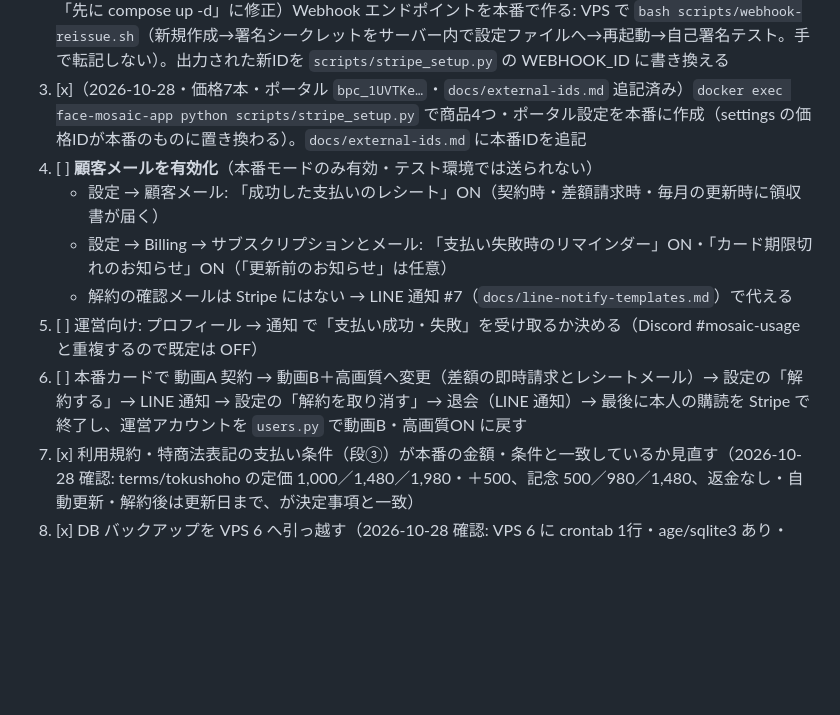
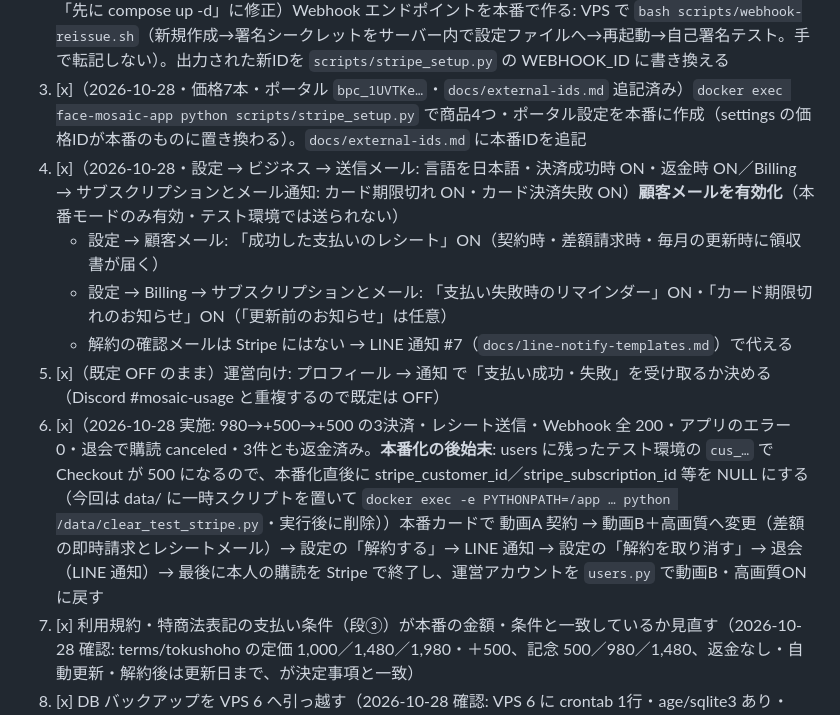
Before and after one commit to tamagoojiji/face-mosaic-app, a Markdown page: DESIGN.md, the part around the change. Drawn GitHub-style; blank space fills up the shorter version.

Commit message:
update: Stripe 本番移行チェックリスト 4〜6 完了（顧客メール・本番カード一巡・返金済み）と本番化の後始末（テスト環境の顧客IDを消す）を記録
Co-Authored-By: Claude Fable 5.1 <noreply@anthropic.com>

```diff
--- a/DESIGN.md
+++ b/DESIGN.md
@@ -333,12 +333,12 @@ Claude Codeが事前に完了させること:
 1. [x]（2026-10-28・アプリ専用キー `face-mosaic` を作成して投入）Stripe ダッシュボードを本番モードに切り替え、「開発者 → APIキー」の本番シークレットキーを VPS の設定ファイル `STRIPE_SECRET_KEY` に入れる（値は端末に出さない）
 2. [x]（2026-10-28・`we_1UVTEp…`・1回目はコンテナが旧鍵のままでテスト環境に作られたのでスクリプトを「先に compose up -d」に修正）Webhook エンドポイントを本番で作る: VPS で `bash scripts/webhook-reissue.sh`（新規作成→署名シークレットをサーバー内で設定ファイルへ→再起動→自己署名テスト。手で転記しない）。出力された新IDを `scripts/stripe_setup.py` の WEBHOOK_ID に書き換える
 3. [x]（2026-10-28・価格7本・ポータル `bpc_1UVTKe…`・`docs/external-ids.md` 追記済み）`docker exec face-mosaic-app python scripts/stripe_setup.py` で商品4つ・ポータル設定を本番に作成（settings の価格IDが本番のものに置き換わる）。`docs/external-ids.md` に本番IDを追記
-4. [ ] **顧客メールを有効化**（本番モードのみ有効・テスト環境では送られない）
+4. [x]（2026-10-28・設定 → ビジネス → 送信メール: 言語を日本語・決済成功時 ON・返金時 ON／Billing → サブスクリプションとメール通知: カード期限切れ ON・カード決済失敗 ON）**顧客メールを有効化**（本番モードのみ有効・テスト環境では送られない）
    - 設定 → 顧客メール: 「成功した支払いのレシート」ON（契約時・差額請求時・毎月の更新時に領収書が届く）
    - 設定 → Billing → サブスクリプションとメール: 「支払い失敗時のリマインダー」ON・「カード期限切れのお知らせ」ON（「更新前のお知らせ」は任意）
    - 解約の確認メールは Stripe にはない → LINE 通知 #7（`docs/line-notify-templates.md`）で代える
-5. [ ] 運営向け: プロフィール → 通知 で「支払い成功・失敗」を受け取るか決める（Discord #mosaic-usage と重複するので既定は OFF）
-6. [ ] 本番カードで 動画A 契約 → 動画B＋高画質へ変更（差額の即時請求とレシートメール）→ 設定の「解約する」→ LINE 通知 → 設定の「解約を取り消す」→ 退会（LINE 通知）→ 最後に本人の購読を Stripe で終了し、運営アカウントを `users.py` で動画B・高画質ON に戻す
+5. [x]（既定 OFF のまま）運営向け: プロフィール → 通知 で「支払い成功・失敗」を受け取るか決める（Discord #mosaic-usage と重複するので既定は OFF）
+6. [x]（2026-10-28 実施: 980→+500→+500 の3決済・レシート送信・Webhook 全 200・アプリのエラー 0・退会で購読 canceled・3件とも返金済み。**本番化の後始末**: users に残ったテスト環境の `cus_…` で Checkout が 500 になるので、本番化直後に stripe_customer_id／stripe_subscription_id 等を NULL にする（今回は data/ に一時スクリプトを置いて `docker exec -e PYTHONPATH=/app … python /data/clear_test_stripe.py`・実行後に削除））本番カードで 動画A 契約 → 動画B＋高画質へ変更（差額の即時請求とレシートメール）→ 設定の「解約する」→ LINE 通知 → 設定の「解約を取り消す」→ 退会（LINE 通知）→ 最後に本人の購読を Stripe で終了し、運営アカウントを `users.py` で動画B・高画質ON に戻す
 7. [x] 利用規約・特商法表記の支払い条件（段③）が本番の金額・条件と一致しているか見直す（2026-10-28 確認: terms/tokushoho の定価 1,000／1,480／1,980・＋500、記念 500／980／1,480、返金なし・自動更新・解約後は更新日まで、が決定事項と一致）
 8. [x] DB バックアップを VPS 6 へ引っ越す（2026-10-28 確認: VPS 6 に crontab 1行・age/sqlite3 あり・10/28 03:00 の送信 ok・users=3）: `backup/`（gas_url・age.pub・token）を新 VPS の同じ場所へコピー（`scp -r` で中身を画面に出さない）→ `apt install age sqlite3` → ホストの crontab に `0 3 * * * /bin/bash /opt/docker/face-mosaic-app/scripts/backup-to-gas.sh >> /opt/docker/face-mosaic-app/backup/backup.log 2>&1` → `bash scripts/backup-to-gas.sh` で1回送って `list` に出ることを確認
 
```
